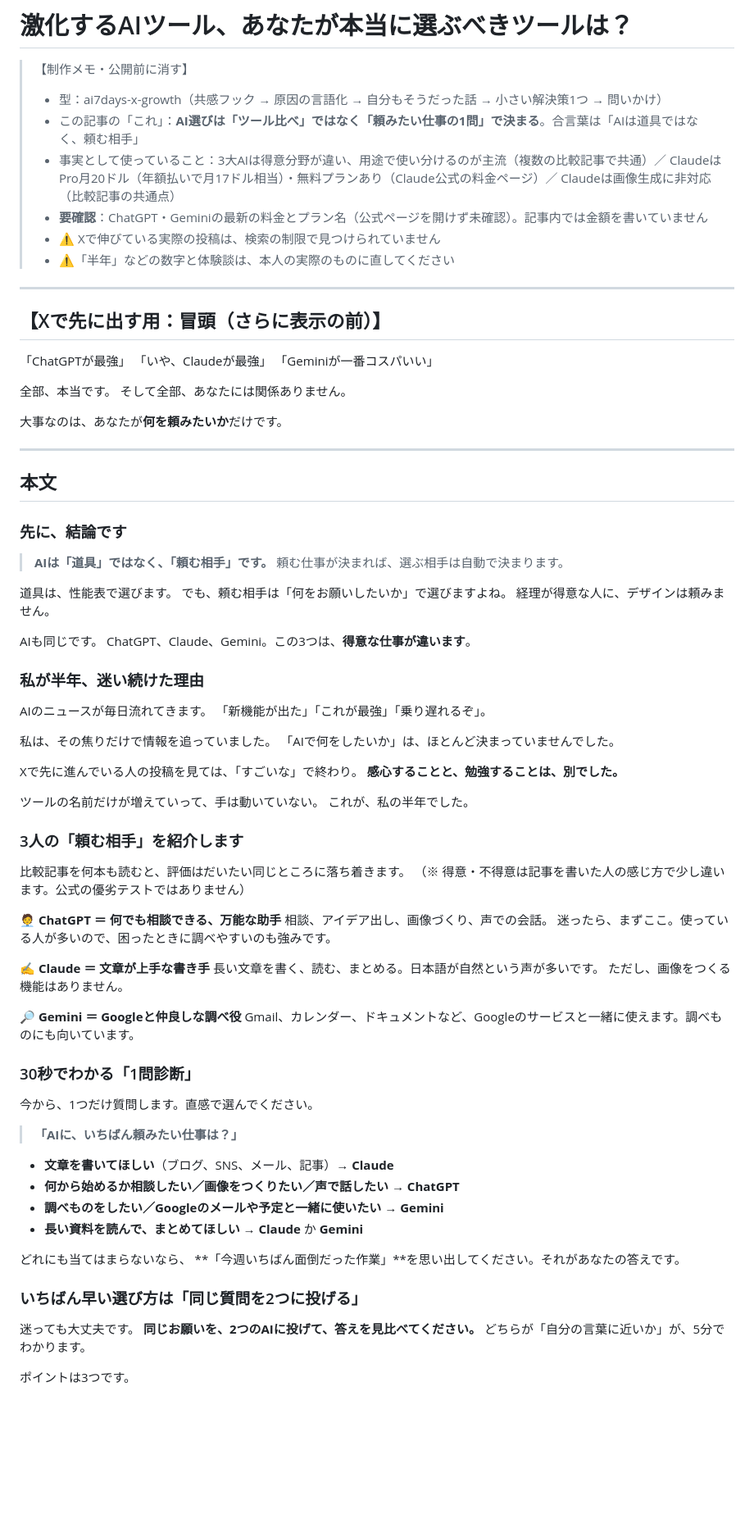
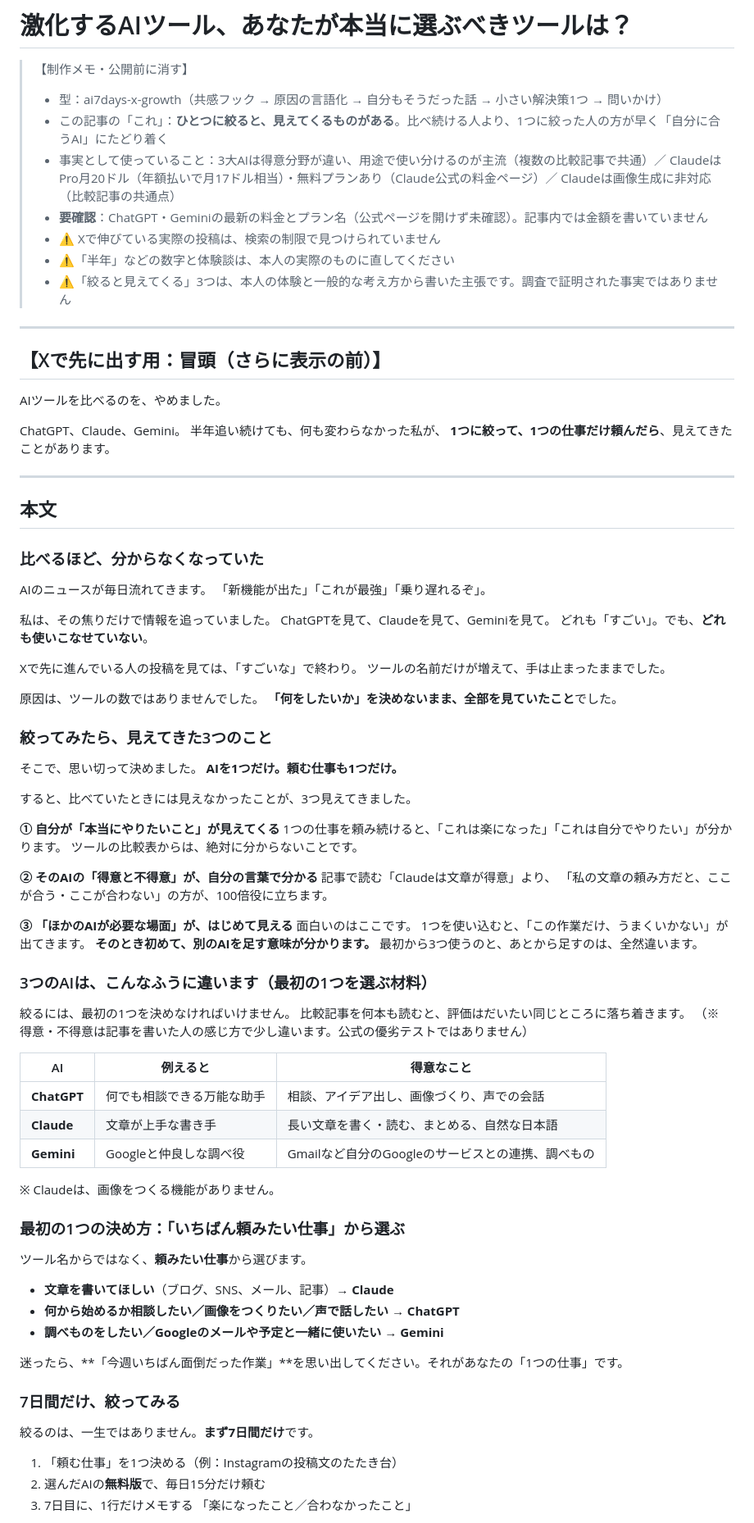
Before and after one commit to workshop-jp/ai7-tools, a Markdown page: articles/AIツール選び_記事.md, the part around one of its changes. Shown at 82% size. Rendered like a GitHub page; blank space fills up the shorter version.

Commit message:
AIツール選びの記事を「ひとつに絞ると見えてくること」のテーマに変更
Co-Authored-By: Claude Sonnet 5.5 <noreply@anthropic.com>
Claude-Session: https://claude.ai/code/session_01Ei9dwjWtU7H3dTKdWBwpe1

```diff
--- a/articles/AIツール選び_記事.md
+++ b/articles/AIツール選び_記事.md
@@ -2,90 +2,93 @@
 
 > 【制作メモ・公開前に消す】
 > - 型：ai7days-x-growth（共感フック → 原因の言語化 → 自分もそうだった話 → 小さい解決策1つ → 問いかけ）
-> - この記事の「これ」：**AI選びは「ツール比べ」ではなく「頼みたい仕事の1問」で決まる**。合言葉は「AIは道具ではなく、頼む相手」
+> - この記事の「これ」：**ひとつに絞ると、見えてくるものがある**。比べ続ける人より、1つに絞った人の方が早く「自分に合うAI」にたどり着く
 > - 事実として使っていること：3大AIは得意分野が違い、用途で使い分けるのが主流（複数の比較記事で共通）／ ClaudeはPro月20ドル（年額払いで月17ドル相当）・無料プランあり（Claude公式の料金ページ）／ Claudeは画像生成に非対応（比較記事の共通点）
 > - **要確認**：ChatGPT・Geminiの最新の料金とプラン名（公式ページを開けず未確認）。記事内では金額を書いていません
 > - ⚠ Xで伸びている実際の投稿は、検索の制限で見つけられていません
 > - ⚠「半年」などの数字と体験談は、本人の実際のものに直してください
+> - ⚠「絞ると見えてくる」3つは、本人の体験と一般的な考え方から書いた主張です。調査で証明された事実ではありません
 
 ---
 
 ## 【Xで先に出す用：冒頭（さらに表示の前）】
 
-「ChatGPTが最強」
-「いや、Claudeが最強」
-「Geminiが一番コスパいい」
+AIツールを比べるのを、やめました。
 
-全部、本当です。
-そして全部、あなたには関係ありません。
-
-大事なのは、あなたが**何を頼みたいか**だけです。
+ChatGPT、Claude、Gemini。
+半年追い続けても、何も変わらなかった私が、
+**1つに絞って、1つの仕事だけ頼んだら**、見えてきたことがあります。
 
 ---
 
 ## 本文
 
-### 先に、結論です
-
-> **AIは「道具」ではなく、「頼む相手」です。**
-> 頼む仕事が決まれば、選ぶ相手は自動で決まります。
-
-道具は、性能表で選びます。
-でも、頼む相手は「何をお願いしたいか」で選びますよね。
-経理が得意な人に、デザインは頼みません。
-
-AIも同じです。
-ChatGPT、Claude、Gemini。この3つは、**得意な仕事が違います**。
-
-### 私が半年、迷い続けた理由
+### 比べるほど、分からなくなっていた
 
 AIのニュースが毎日流れてきます。
 「新機能が出た」「これが最強」「乗り遅れるぞ」。
 
 私は、その焦りだけで情報を追っていました。
-「AIで何をしたいか」は、ほとんど決まっていませんでした。
+ChatGPTを見て、Claudeを見て、Geminiを見て。
+どれも「すごい」。でも、**どれも使いこなせていない**。
 
 Xで先に進んでいる人の投稿を見ては、「すごいな」で終わり。
-**感心することと、勉強することは、別でした。**
+ツールの名前だけが増えて、手は止まったままでした。
 
-ツールの名前だけが増えていって、手は動いていない。
-これが、私の半年でした。
+原因は、ツールの数ではありませんでした。
+**「何をしたいか」を決めないまま、全部を見ていたこと**でした。
 
-### 3人の「頼む相手」を紹介します
+### 絞ってみたら、見えてきた3つのこと
 
+そこで、思い切って決めました。
+**AIを1つだけ。頼む仕事も1つだけ。**
+
+すると、比べていたときには見えなかったことが、3つ見えてきました。
+
+**① 自分が「本当にやりたいこと」が見えてくる**
+1つの仕事を頼み続けると、「これは楽になった」「これは自分でやりたい」が分かります。
+ツールの比較表からは、絶対に分からないことです。
+
+**② そのAIの「得意と不得意」が、自分の言葉で分かる**
+記事で読む「Claudeは文章が得意」より、
+「私の文章の頼み方だと、ここが合う・ここが合わない」の方が、100倍役に立ちます。
+
+**③ 「ほかのAIが必要な場面」が、はじめて見える**
+面白いのはここです。
+1つを使い込むと、「この作業だけ、うまくいかない」が出てきます。
+**そのとき初めて、別のAIを足す意味が分かります。**
+最初から3つ使うのと、あとから足すのは、全然違います。
+
+### 3つのAIは、こんなふうに違います（最初の1つを選ぶ材料）
+
+絞るには、最初の1つを決めなければいけません。
 比較記事を何本も読むと、評価はだいたい同じところに落ち着きます。
 （※ 得意・不得意は記事を書いた人の感じ方で少し違います。公式の優劣テストではありません）
 
-**🧑‍💼 ChatGPT ＝ 何でも相談できる、万能な助手**
-相談、アイデア出し、画像づくり、声での会話。
-迷ったら、まずここ。使っている人が多いので、困ったときに調べやすいのも強みです。
+| AI | 例えると | 得意なこと |
+|---|---|---|
+| **ChatGPT** | 何でも相談できる万能な助手 | 相談、アイデア出し、画像づくり、声での会話 |
+| **Claude** | 文章が上手な書き手 | 長い文章を書く・読む、まとめる、自然な日本語 |
+| **Gemini** | Googleと仲良しな調べ役 | Gmailなど自分のGoogleのサービスとの連携、調べもの |
 
-**✍️ Claude ＝ 文章が上手な書き手**
-長い文章を書く、読む、まとめる。日本語が自然という声が多いです。
-ただし、画像をつくる機能はありません。
+※ Claudeは、画像をつくる機能がありません。
 
-**🔎 Gemini ＝ Googleと仲良しな調べ役**
-Gmail、カレンダー、ドキュメントなど、Googleのサービスと一緒に使えます。調べものにも向いています。
+### 最初の1つの決め方：「いちばん頼みたい仕事」から選ぶ
 
-### 30秒でわかる「1問診断」
-
-今から、1つだけ質問します。直感で選んでください。
-
-> **「AIに、いちばん頼みたい仕事は？」**
+ツール名からではなく、**頼みたい仕事**から選びます。
 
 - **文章を書いてほしい**（ブログ、SNS、メール、記事）→ **Claude**
 - **何から始めるか相談したい／画像をつくりたい／声で話したい** → **ChatGPT**
 - **調べものをしたい／Googleのメールや予定と一緒に使いたい** → **Gemini**
-- **長い資料を読んで、まとめてほしい** → **Claude** か **Gemini**
 
-どれにも当てはまらないなら、
-**「今週いちばん面倒だった作業」**を思い出してください。それがあなたの答えです。
+迷ったら、**「今週いちばん面倒だった作業」**を思い出してください。それがあなたの「1つの仕事」です。
 
-### いちばん早い選び方は「同じ質問を2つに投げる」
+### 7日間だけ、絞ってみる
 
-迷っても大丈夫です。
-**同じお願いを、2つのAIに投げて、答えを見比べてください。**
-どちらが「自分の言葉に近いか」が、5分でわかります。
+絞るのは、一生ではありません。**まず7日間だけ**です。
 
-ポイントは3つです。
+1. 「頼む仕事」を1つ決める（例：Instagramの投稿文のたたき台）
+2. 選んだAIの**無料版**で、毎日15分だけ頼む
+3. 7日目に、1行だけメモする
+   「楽になったこと／合わなかったこと」
 
```
Also changed, not shown: other parts of articles/AIツール選び_記事.md (+30 -31 lines).
